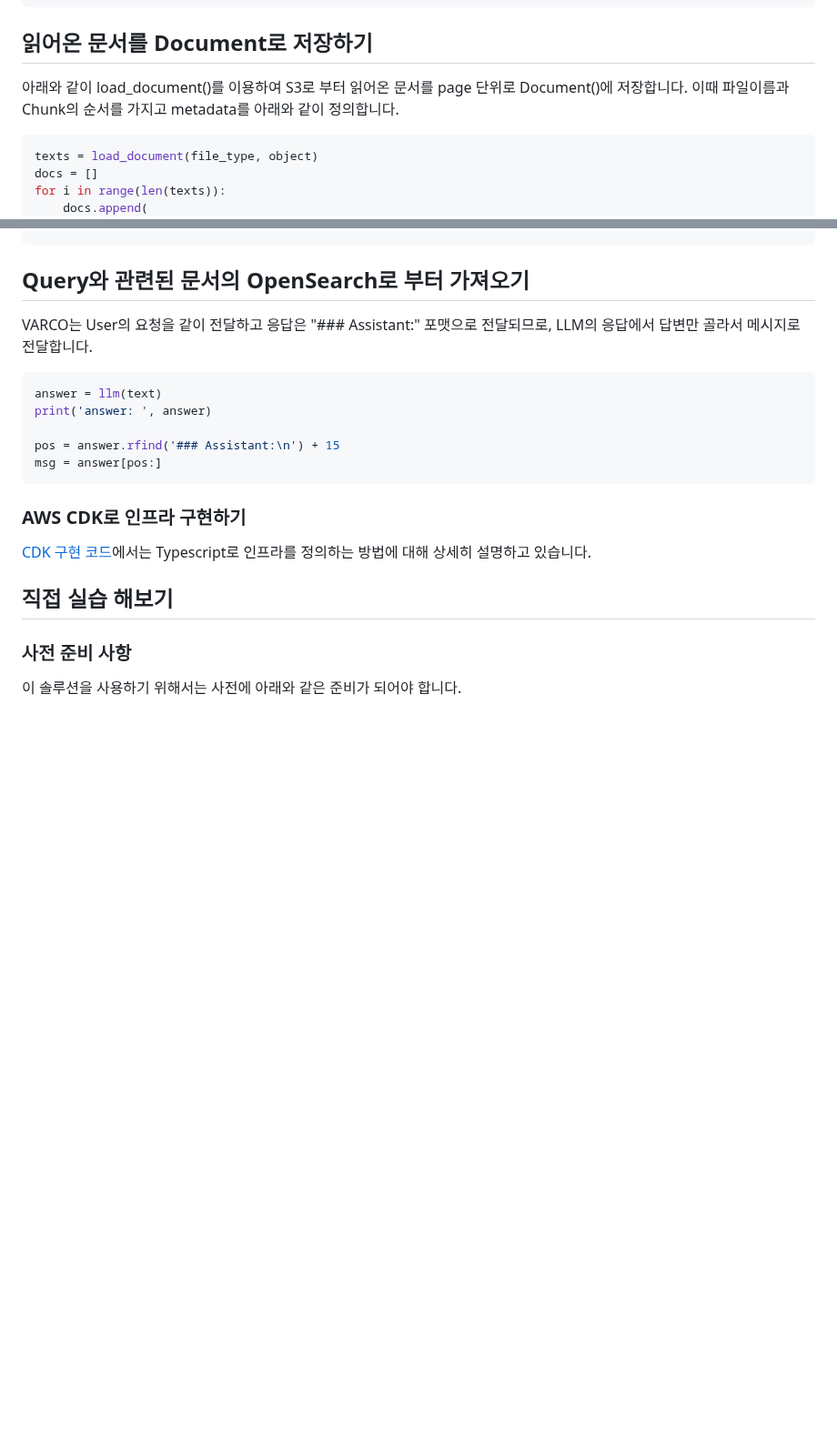
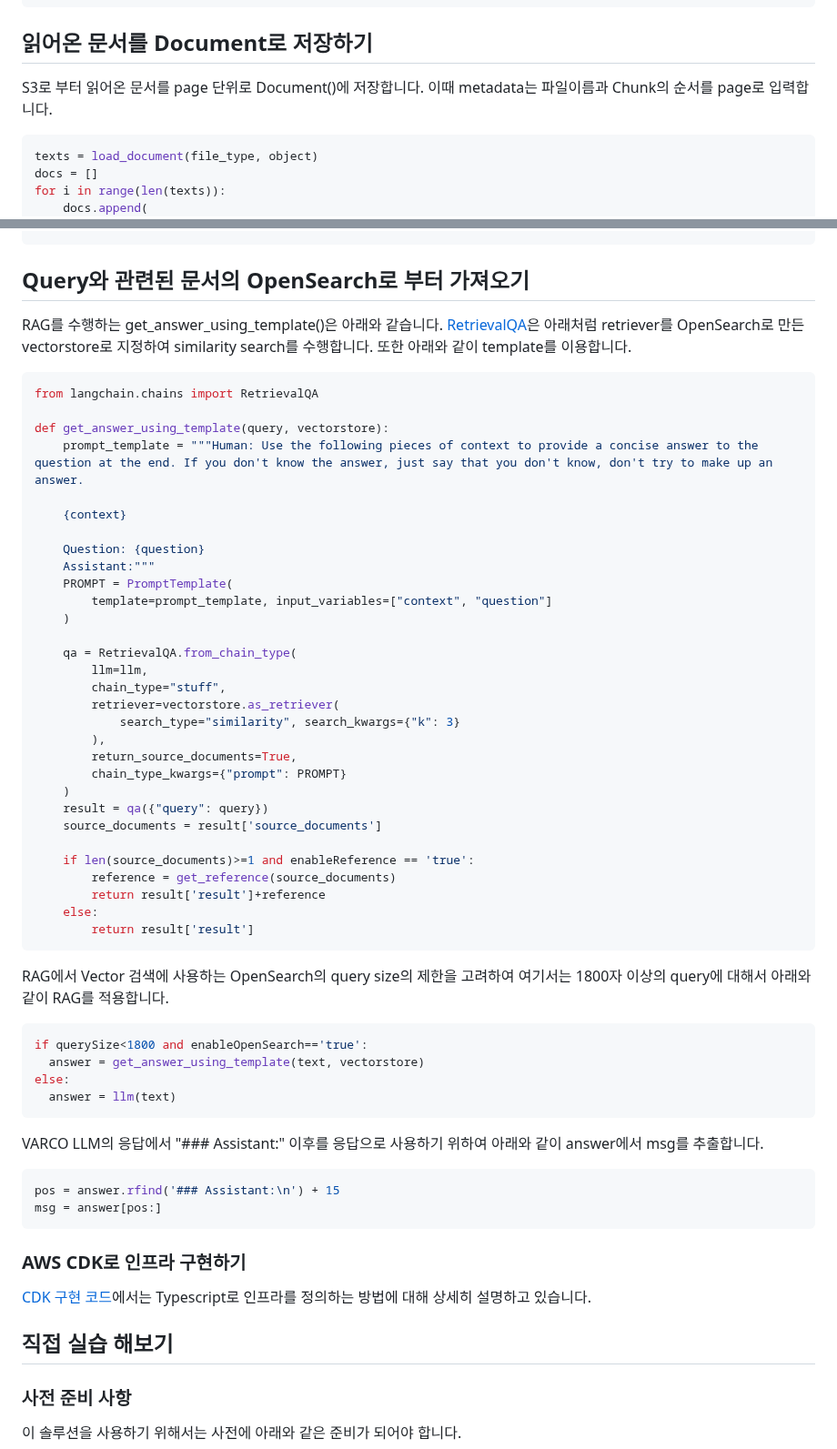
Before and after one commit to kyopark2014/korean-chatbot-using-varco-llm-and-opensearch, a Markdown page: README.md, 2 parts joined by grey strips. Shown at 91% size. Rendered like a GitHub page; blank space fills up the shorter version.

````diff
--- a/README.md
+++ b/README.md
@@ -134,7 +134,8 @@ def load_document(file_type, s3_file_name):
 
 ## 읽어온 문서를 Document로 저장하기
 
-아래와 같이 load_document()를 이용하여 S3로 부터 읽어온 문서를 page 단위로 Document()에 저장합니다. 이때 파일이름과 Chunk의 순서를 가지고 metadata를 아래와 같이 정의합니다.
+S3로 부터 읽어온 문서를 page 단위로 Document()에 저장합니다. 이때 metadata는 파일이름과 Chunk의 순서를 page로 입력합니다.
+
 ```python
 texts = load_document(file_type, object)
 docs = []
@@ -171,12 +172,53 @@ msg = summary[pos:]
 
 ## Query와 관련된 문서의 OpenSearch로 부터 가져오기
 
-VARCO는 User의 요청을 같이 전달하고 응답은 "### Assistant:" 포맷으로 전달되므로, LLM의 응답에서 답변만 골라서 메시지로 전달합니다.
+RAG를 수행하는 get_answer_using_template()은 아래와 같습니다. [RetrievalQA](https://api.python.langchain.com/en/latest/chains/langchain.chains.retrieval_qa.base.RetrievalQA.html?highlight=retrievalqa#langchain.chains.retrieval_qa.base.RetrievalQA)은 아래처럼 retriever를 OpenSearch로 만든 vectorstore로 지정하여 similarity search를 수행합니다. 또한 아래와 같이 template를 이용합니다.
 
 ```python
-answer = llm(text)
-print('answer: ', answer)
+from langchain.chains import RetrievalQA
 
+def get_answer_using_template(query, vectorstore):
+    prompt_template = """Human: Use the following pieces of context to provide a concise answer to the question at the end. If you don't know the answer, just say that you don't know, don't try to make up an answer.
+
+    {context}
+
+    Question: {question}
+    Assistant:"""
+    PROMPT = PromptTemplate(
+        template=prompt_template, input_variables=["context", "question"]
+    )
+
+    qa = RetrievalQA.from_chain_type(
+        llm=llm,
+        chain_type="stuff",
+        retriever=vectorstore.as_retriever(
+            search_type="similarity", search_kwargs={"k": 3}
+        ),
+        return_source_documents=True,
+        chain_type_kwargs={"prompt": PROMPT}
+    )
+    result = qa({"query": query})
+    source_documents = result['source_documents']
+
+    if len(source_documents)>=1 and enableReference == 'true':
+        reference = get_reference(source_documents)
+        return result['result']+reference
+    else:
+        return result['result']
+```
+
+RAG에서 Vector 검색에 사용하는 OpenSearch의 query size의 제한을 고려하여 여기서는 1800자 이상의 query에 대해서 아래와 같이 RAG를 적용합니다.
+
+```python
+if querySize<1800 and enableOpenSearch=='true':
+  answer = get_answer_using_template(text, vectorstore)
+else:
+  answer = llm(text)
+```
+
+VARCO LLM의 응답에서 "### Assistant:" 이후를 응답으로 사용하기 위하여 아래와 같이 answer에서 msg를 추출합니다.
+
+```python
 pos = answer.rfind('### Assistant:\n') + 15
 msg = answer[pos:]
 ```
````
